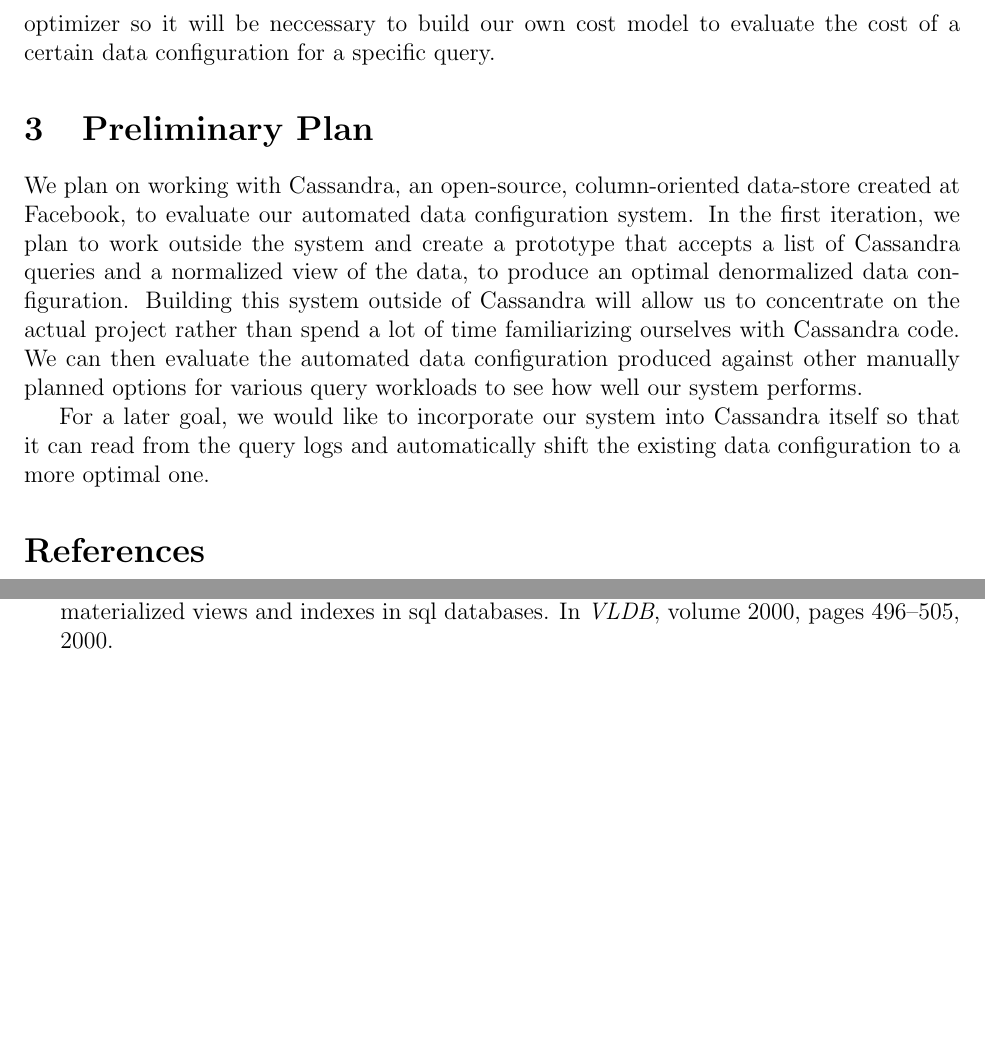
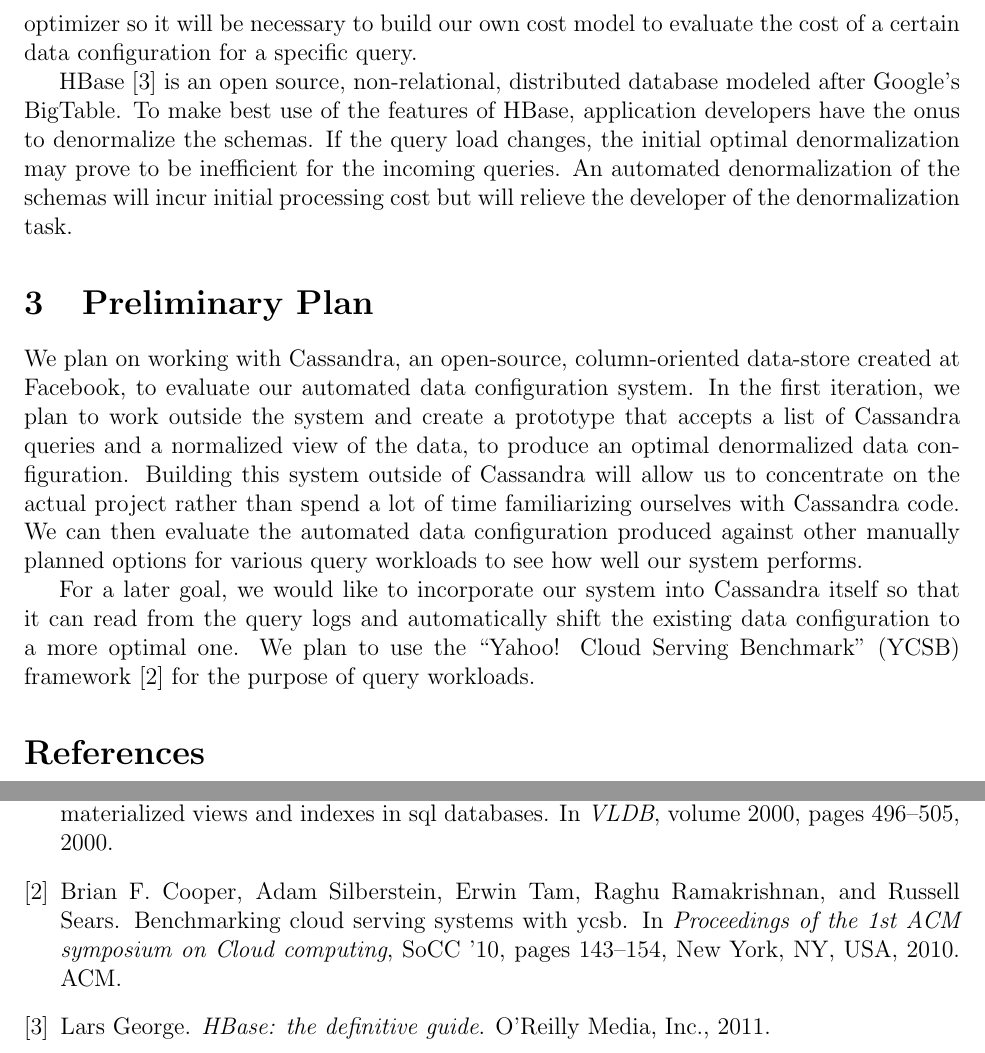
Before and after one commit to aks0/COS-518-Project, a LaTeX document (proposal/proposal.tex, which reads proposal/references.bib): two parts of page 2 of 2, joined at a grey line, cut so that both start at the same text, the shorter picture padded with empty space. The pictures show the PDF file proposal/proposal.pdf that the author committed with the source.

Commit message:
HBase added

```diff
--- a/proposal/proposal.tex
+++ b/proposal/proposal.tex
@@ -88,4 +89,9 @@
 of a certain data configuration for a specific query.
+
+HBase~\cite{hbaseBook} is an open source, non-relational, distributed database modeled after Google's BigTable. To make best use of the features
+of HBase, application developers have the onus to denormalize the schemas. If the query load changes, the initial optimal denormalization may
+prove to be inefficient for the incoming queries. An automated denormalization of the schemas will incur initial processing cost but will relieve
+the developer of the denormalization task.
 
 \section{Preliminary Plan}
 We plan on working with Cassandra, an open-source, column-oriented data-store created at Facebook, to evaluate our automated data configuration
@@ -95,7 +101,8 @@
 produced against other manually planned options for various query workloads to see how well our system performs.
 
 For a later goal, we would like to incorporate our system into Cassandra itself so that it can read from the query logs and automatically shift
-the existing data configuration to a more optimal one.
+the existing data configuration to a more optimal one. We plan to use the ``Yahoo! Cloud Serving Benchmark" (YCSB) framework~\cite{ycsb} for the
+purpose of query workloads.
 
 \bibliographystyle{plain}
 \bibliography{references}
--- a/proposal/references.bib
+++ b/proposal/references.bib
@@ -6,3 +6,20 @@
   pages={496--505},
   year={2000}
 }
+
+@book{hbaseBook,
+  title={HBase: the definitive guide},
+  author={George, Lars},
+  year={2011},
+  publisher={O'Reilly Media, Inc.}
+}
+
+@inproceedings{ycsb,
+ author = {Cooper, Brian F. and Silberstein, Adam and Tam, Erwin and Ramakrishnan, Raghu and Sears, Russell},
+ title = {Benchmarking cloud serving systems with YCSB},
+ booktitle = {Proceedings of the 1st ACM symposium on Cloud computing},
+ series = {SoCC '10},
+ year = {2010},
+ isbn = {978-1-4503-0036-0},
+ location = {Indianapolis, Indiana, USA},
+ pages = {143--154},
@@ -8,0 +30,4 @@
+ publisher = {ACM},
+ address = {New York, NY, USA},
+ keywords = {benchmarking, cloud serving database},
+}
```
Also changed, not shown: proposal/lecture.tex (line endings or trailing spaces), proposal/proposal.bbl (added), proposal/proposal.pdf, proposal/proposal.tex (5 more changed lines), proposal/references.bib (4 more changed lines), 3 other files.
